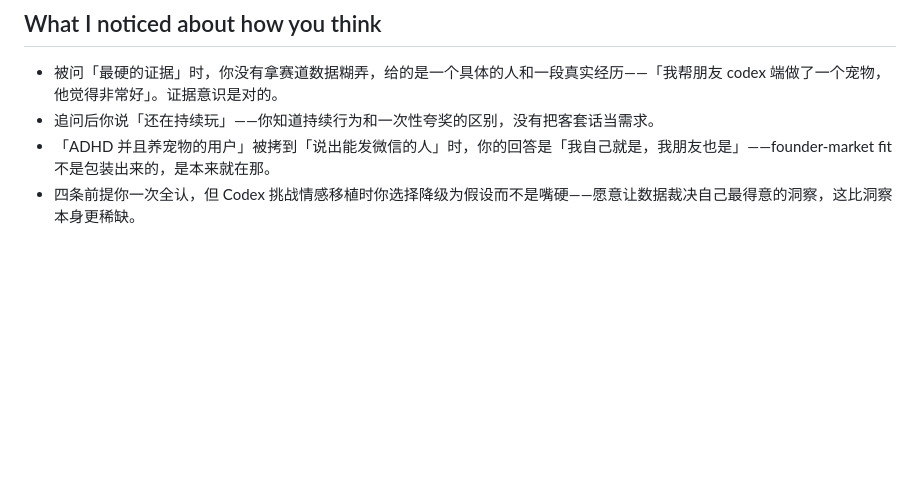
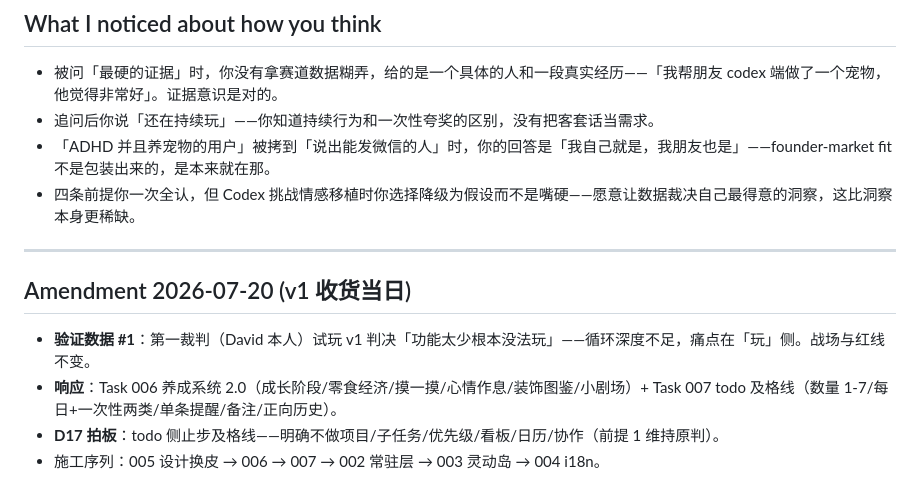
Before and after one commit to tianpingdeng112233-cell/pettodo, a Markdown page: docs/DESIGN.md, the part around the change. Rendered like a GitHub page; blank space fills up the shorter version.

Commit message:
docs: v1 self-test verdict amendment — queue raising 2.0 (006) and todo baseline (007)

```diff
--- a/docs/DESIGN.md
+++ b/docs/DESIGN.md
@@ -123,3 +123,12 @@ Codex（gpt-5.6-sol，独立冷读，未见对话）：
 - 追问后你说「还在持续玩」——你知道持续行为和一次性夸奖的区别，没有把客套话当需求。
 - 「ADHD 并且养宠物的用户」被拷到「说出能发微信的人」时，你的回答是「我自己就是，我朋友也是」——founder-market fit 不是包装出来的，是本来就在那。
 - 四条前提你一次全认，但 Codex 挑战情感移植时你选择降级为假设而不是嘴硬——愿意让数据裁决自己最得意的洞察，这比洞察本身更稀缺。
+
+---
+
+## Amendment 2026-07-20 (v1 收货当日)
+
+- **验证数据 #1**：第一裁判（David 本人）试玩 v1 判决「功能太少根本没法玩」——循环深度不足，痛点在「玩」侧。战场与红线不变。
+- **响应**：Task 006 养成系统 2.0（成长阶段/零食经济/摸一摸/心情作息/装饰图鉴/小剧场）+ Task 007 todo 及格线（数量 1-7/每日+一次性两类/单条提醒/备注/正向历史）。
+- **D17 拍板**：todo 侧止步及格线——明确不做项目/子任务/优先级/看板/日历/协作（前提 1 维持原判）。
+- 施工序列：005 设计换皮 → 006 → 007 → 002 常驻层 → 003 灵动岛 → 004 i18n。
```
Also changed, not shown: docs/CODEX-TASK-006-raising.md (added, +29 -0 lines), docs/CODEX-TASK-007-todo-baseline.md (added, +27 -0 lines).
